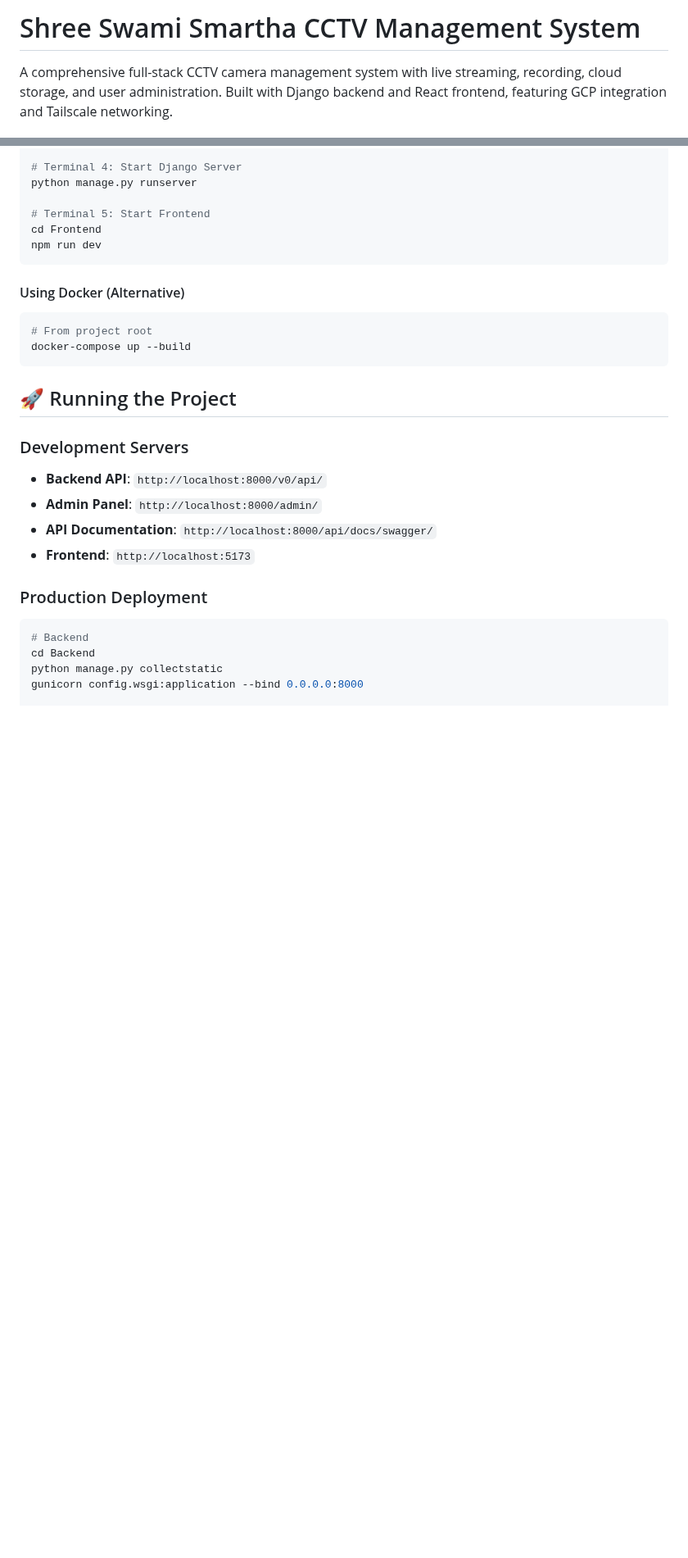
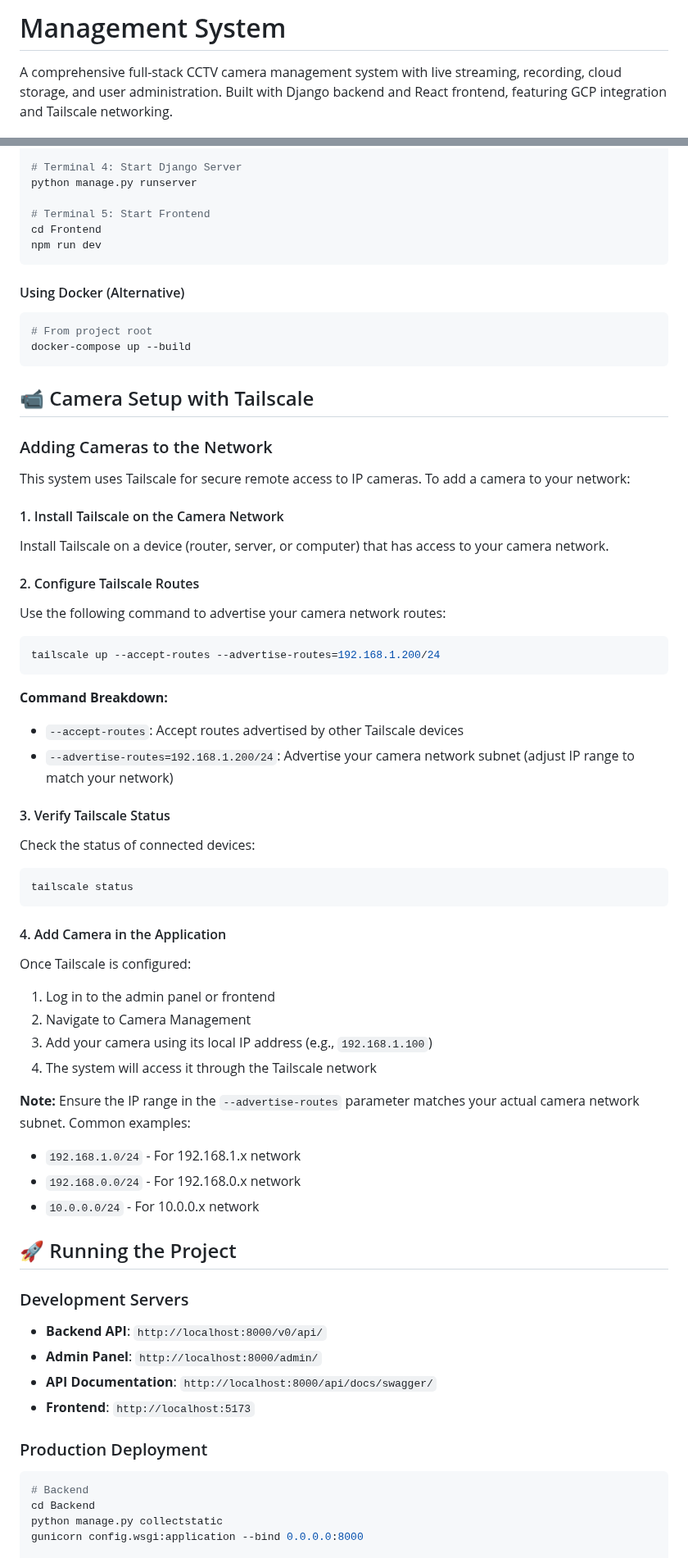
Before and after one commit to s2pl/CCTV-footage, a Markdown page: README.md, 2 parts joined by grey strips. Shown at 82% size. Drawn GitHub-style; blank space fills up the shorter version.

````diff
--- a/README.md
+++ b/README.md
@@ -1,4 +1,4 @@
-# Shree Swami Smartha CCTV Management System
+# Management System
 
 A comprehensive full-stack CCTV camera management system with live streaming, recording, cloud storage, and user administration. Built with Django backend and React frontend, featuring GCP integration and Tailscale networking.
 
@@ -254,6 +254,45 @@ npm run dev
 docker-compose up --build
 ```
 
+## 📹 Camera Setup with Tailscale
+
+### Adding Cameras to the Network
+
+This system uses Tailscale for secure remote access to IP cameras. To add a camera to your network:
+
+#### 1. Install Tailscale on the Camera Network
+Install Tailscale on a device (router, server, or computer) that has access to your camera network.
+
+#### 2. Configure Tailscale Routes
+Use the following command to advertise your camera network routes:
+
+```bash
+tailscale up --accept-routes --advertise-routes=192.168.1.200/24
+```
+
+**Command Breakdown:**
+- `--accept-routes`: Accept routes advertised by other Tailscale devices
+- `--advertise-routes=192.168.1.200/24`: Advertise your camera network subnet (adjust IP range to match your network)
+
+#### 3. Verify Tailscale Status
+Check the status of connected devices:
+
+```bash
+tailscale status
+```
+
+#### 4. Add Camera in the Application
+Once Tailscale is configured:
+1. Log in to the admin panel or frontend
+2. Navigate to Camera Management
+3. Add your camera using its local IP address (e.g., `192.168.1.100`)
+4. The system will access it through the Tailscale network
+
+**Note:** Ensure the IP range in the `--advertise-routes` parameter matches your actual camera network subnet. Common examples:
+- `192.168.1.0/24` - For 192.168.1.x network
+- `192.168.0.0/24` - For 192.168.0.x network
+- `10.0.0.0/24` - For 10.0.0.x network
+
 ## 🚀 Running the Project
 
 ### Development Servers
````
Also changed, not shown: other parts of README.md (+9 -0 lines).
